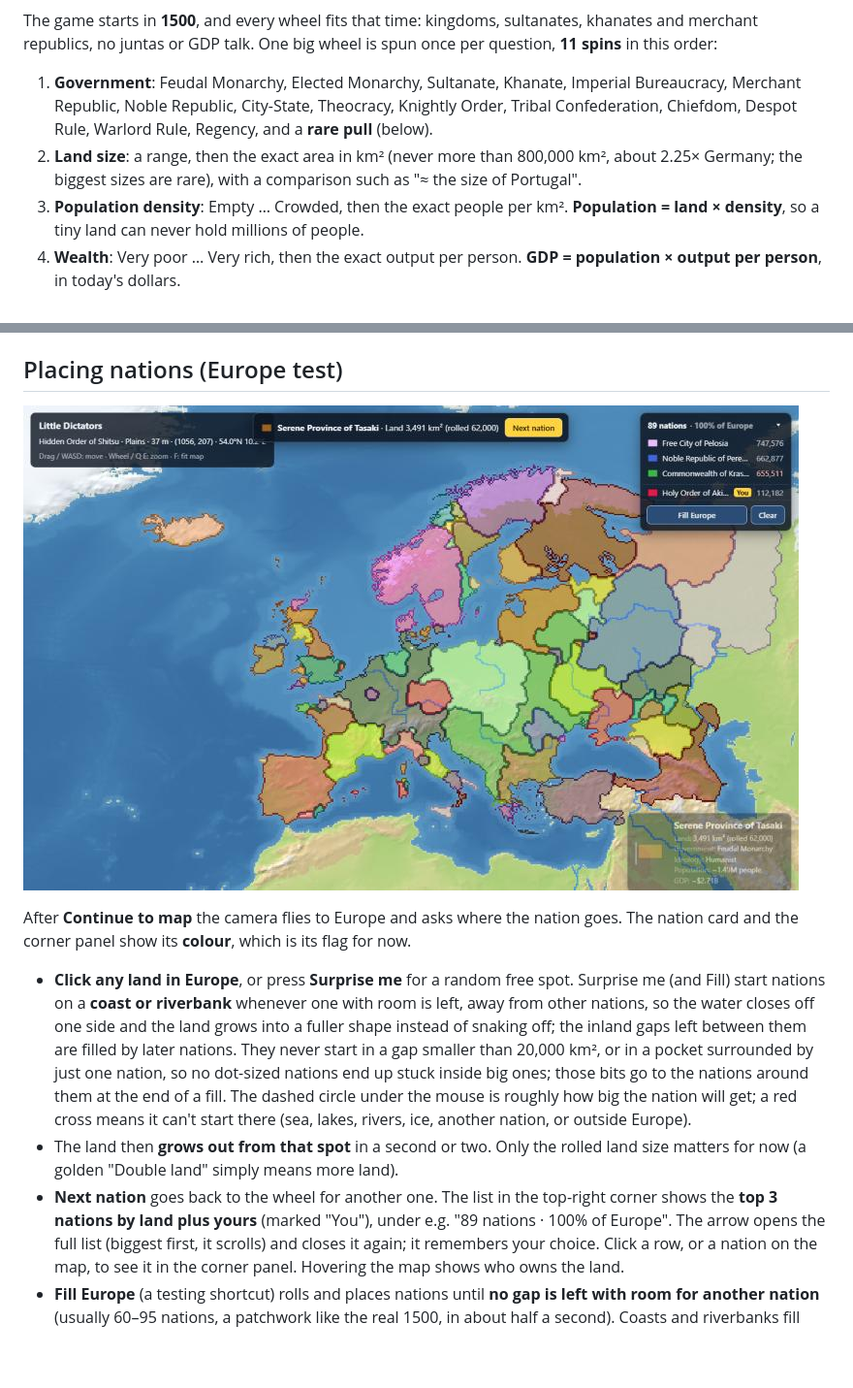
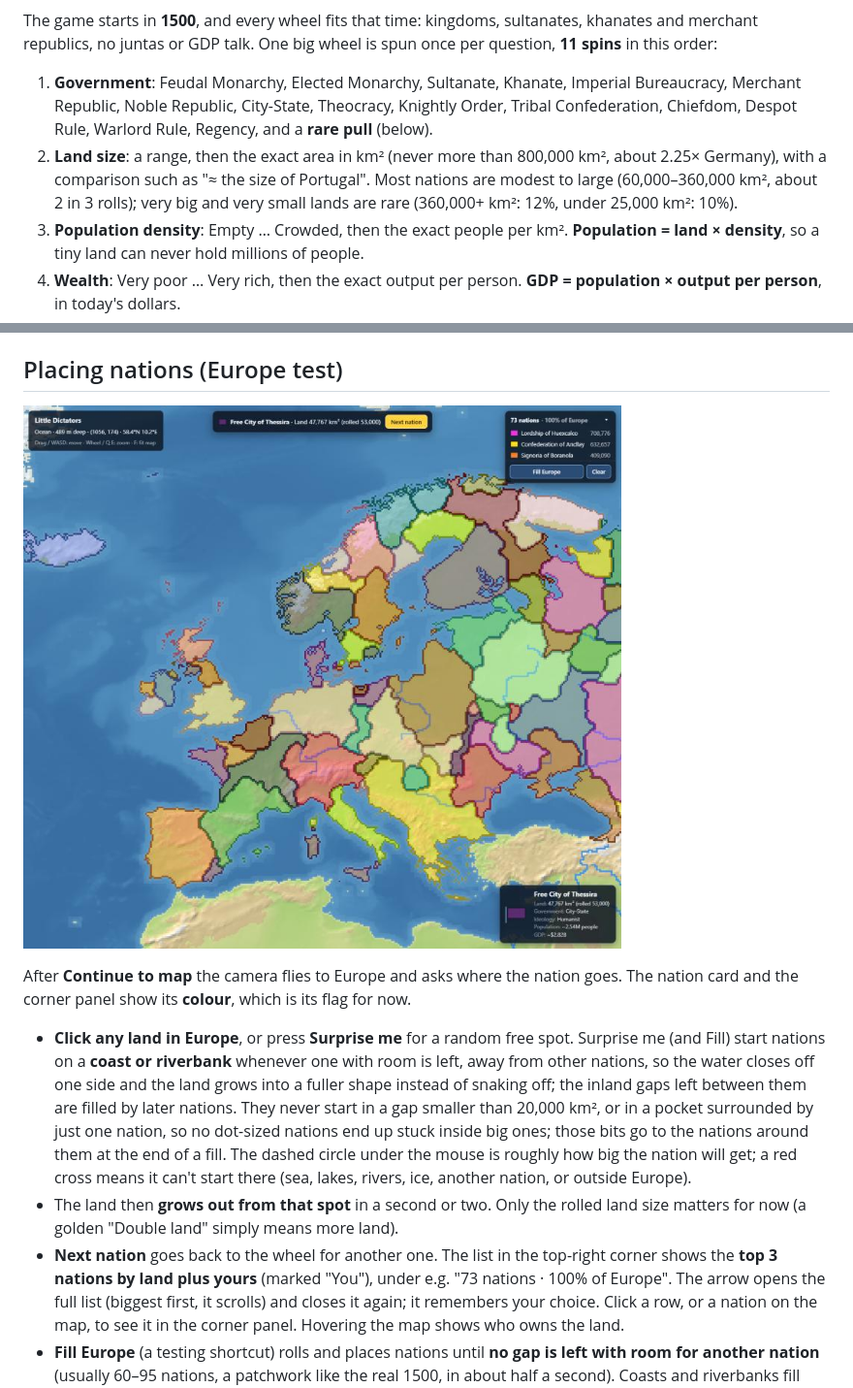
Before and after one commit to Franer47/little-dictators, a Markdown page: README.md, 2 parts joined by grey strips. Shown at 97% size. Drawn GitHub-style; pictures changed too: docs/europe-filled.jpg; blank space fills up the shorter version.

```diff
--- a/README.md
+++ b/README.md
@@ -29,7 +29,9 @@ question, **11 spins** in this order:
    Tribal Confederation, Chiefdom, Despot Rule, Warlord Rule, Regency, and a **rare pull**
    (below).
 2. **Land size**: a range, then the exact area in km² (never more than 800,000 km², about
-   2.25× Germany; the biggest sizes are rare), with a comparison such as "≈ the size of Portugal".
+   2.25× Germany), with a comparison such as "≈ the size of Portugal". Most nations are
+   modest to large (60,000–360,000 km², about 2 in 3 rolls); very big and very small lands
+   are rare (360,000+ km²: 12%, under 25,000 km²: 10%).
 3. **Population density**: Empty … Crowded, then the exact people per km². **Population =
    land × density**, so a tiny land can never hold millions of people.
 4. **Wealth**: Very poor … Very rich, then the exact output per person.
@@ -172,7 +174,7 @@ nation card and the corner panel show its **colour**, which is its flag for now.
 - The land then **grows out from that spot** in a second or two. Only the rolled land size
   matters for now (a golden "Double land" simply means more land).
 - **Next nation** goes back to the wheel for another one. The list in the top-right corner
-  shows the **top 3 nations by land plus yours** (marked "You"), under e.g. "89 nations ·
+  shows the **top 3 nations by land plus yours** (marked "You"), under e.g. "73 nations ·
   100% of Europe". The arrow opens the full list (biggest first, it scrolls) and closes it
   again; it remembers your choice. Click a row, or a nation on the map, to see it in the
   corner panel. Hovering the map shows who owns the land.
```
Also changed, not shown: other parts of README.md (+1 -1 lines), CHANGELOG.md (+3 -0 lines), 1 other file.
